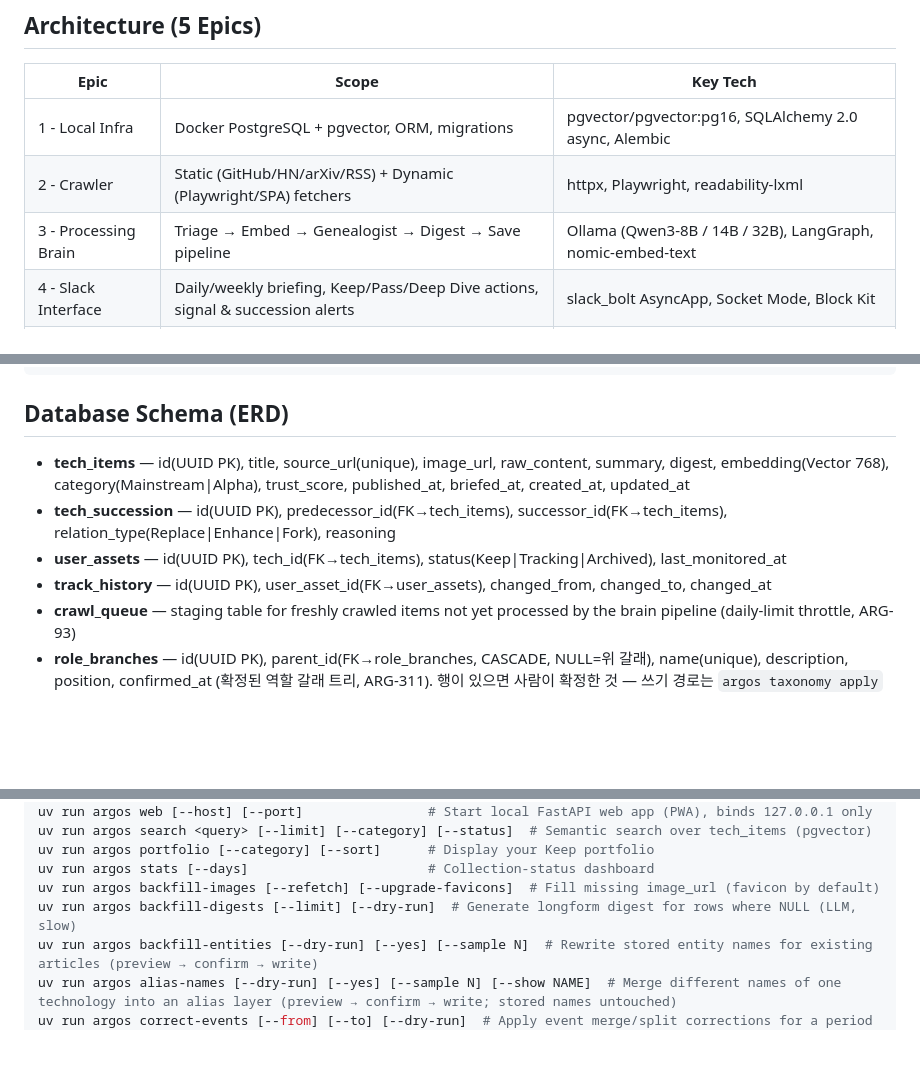
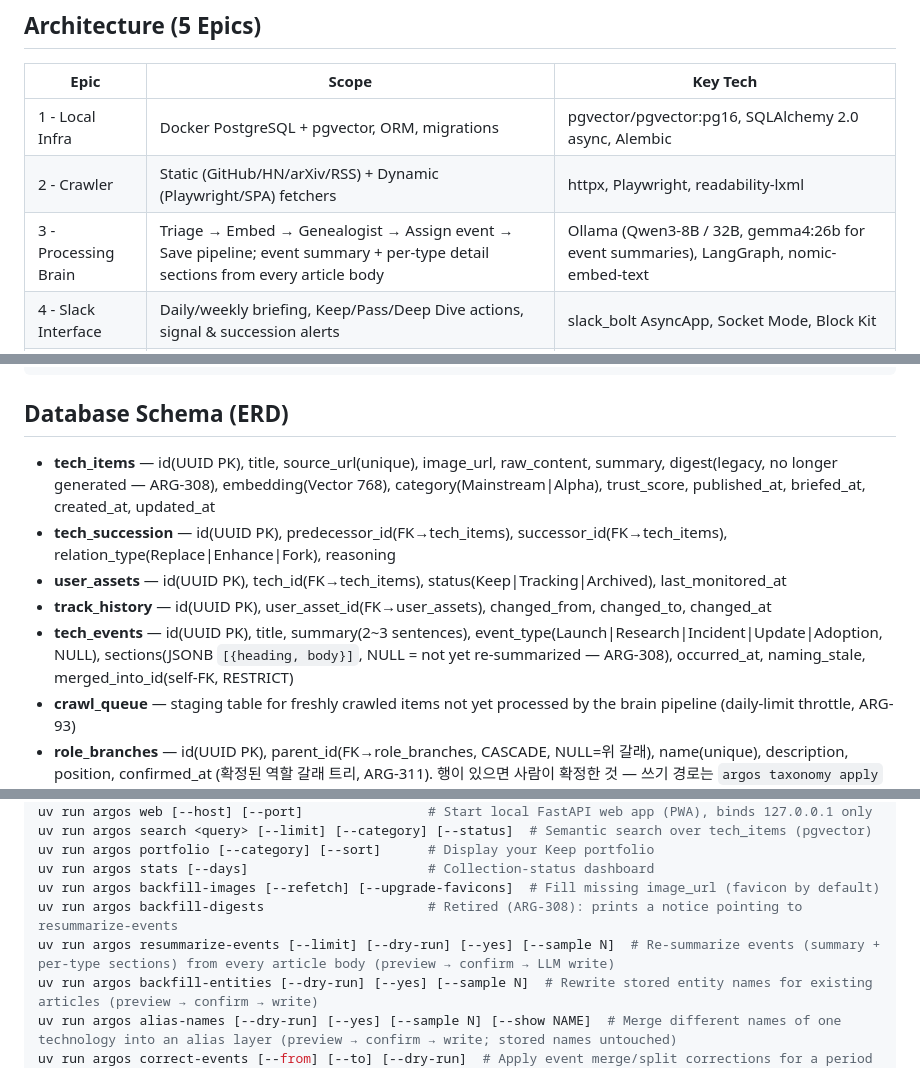
Before and after one commit to james20140802/argos, a Markdown page: CLAUDE.md, 3 parts joined by grey strips. GitHub-like rendering; blank space fills up the shorter version.

```diff
--- a/CLAUDE.md
+++ b/CLAUDE.md
@@ -13,7 +13,7 @@ Argos is a local-first Slack bot that automatically tracks AI technology trends,
 | -------------------- | -------------------------------------------------- | --------------------------------------------------------- |
 | 1 - Local Infra      | Docker PostgreSQL + pgvector, ORM, migrations      | pgvector/pgvector:pg16, SQLAlchemy 2.0 async, Alembic     |
 | 2 - Crawler          | Static (GitHub/HN/arXiv/RSS) + Dynamic (Playwright/SPA) fetchers | httpx, Playwright, readability-lxml               |
-| 3 - Processing Brain | Triage → Embed → Genealogist → Digest → Save pipeline | Ollama (Qwen3-8B / 14B / 32B), LangGraph, nomic-embed-text |
+| 3 - Processing Brain | Triage → Embed → Genealogist → Assign event → Save pipeline; event summary + per-type detail sections from every article body | Ollama (Qwen3-8B / 32B, gemma4:26b for event summaries), LangGraph, nomic-embed-text |
 | 4 - Slack Interface  | Daily/weekly briefing, Keep/Pass/Deep Dive actions, signal & succession alerts | slack_bolt AsyncApp, Socket Mode, Block Kit |
 | 5 - Web (PWA)        | Local FastAPI web layer for browsing the feed/portfolio from other devices | FastAPI, uvicorn, Jinja2, HTMX, Tailscale (HTTPS transport) |
 
@@ -49,11 +49,13 @@ argos/
 ## Database Schema (ERD)
 
 - **tech_items** — id(UUID PK), title, source_url(unique), image_url, raw_content,
-  summary, digest, embedding(Vector 768), category(Mainstream|Alpha), trust_score,
+  summary, digest(legacy, no longer generated — ARG-308), embedding(Vector 768), category(Mainstream|Alpha), trust_score,
   published_at, briefed_at, created_at, updated_at
 - **tech_succession** — id(UUID PK), predecessor_id(FK→tech_items), successor_id(FK→tech_items), relation_type(Replace|Enhance|Fork), reasoning
 - **user_assets** — id(UUID PK), tech_id(FK→tech_items), status(Keep|Tracking|Archived), last_monitored_at
 - **track_history** — id(UUID PK), user_asset_id(FK→user_assets), changed_from, changed_to, changed_at
+- **tech_events** — id(UUID PK), title, summary(2~3 sentences), event_type(Launch|Research|Incident|Update|Adoption, NULL),
+  sections(JSONB `[{heading, body}]`, NULL = not yet re-summarized — ARG-308), occurred_at, naming_stale, merged_into_id(self-FK, RESTRICT)
 - **crawl_queue** — staging table for freshly crawled items not yet processed by the brain
   pipeline (daily-limit throttle, ARG-93)
 - **role_branches** — id(UUID PK), parent_id(FK→role_branches, CASCADE, NULL=위 갈래), name(unique), description, position, confirmed_at
@@ -100,7 +102,8 @@ uv run argos search <query> [--limit] [--category] [--status]  # Semantic search
 uv run argos portfolio [--category] [--sort]      # Display your Keep portfolio
 uv run argos stats [--days]                       # Collection-status dashboard
 uv run argos backfill-images [--refetch] [--upgrade-favicons]  # Fill missing image_url (favicon by default)
-uv run argos backfill-digests [--limit] [--dry-run]  # Generate longform digest for rows where NULL (LLM, slow)
+uv run argos backfill-digests                     # Retired (ARG-308): prints a notice pointing to resummarize-events
+uv run argos resummarize-events [--limit] [--dry-run] [--yes] [--sample N]  # Re-summarize events (summary + per-type sections) from every article body (preview → confirm → LLM write)
 uv run argos backfill-entities [--dry-run] [--yes] [--sample N]  # Rewrite stored entity names for existing articles (preview → confirm → write)
 uv run argos alias-names [--dry-run] [--yes] [--sample N] [--show NAME]  # Merge different names of one technology into an alias layer (preview → confirm → write; stored names untouched)
 uv run argos correct-events [--from] [--to] [--dry-run]  # Apply event merge/split corrections for a period (--dry-run: read-only preview)
```
Also changed, not shown: README.md (+5 -5 lines).
